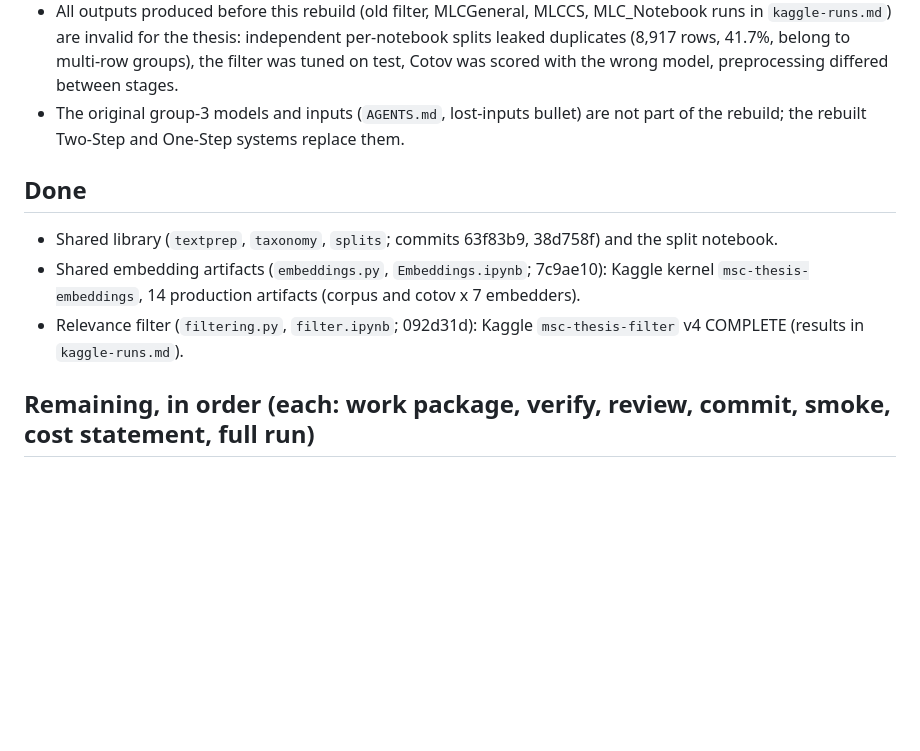
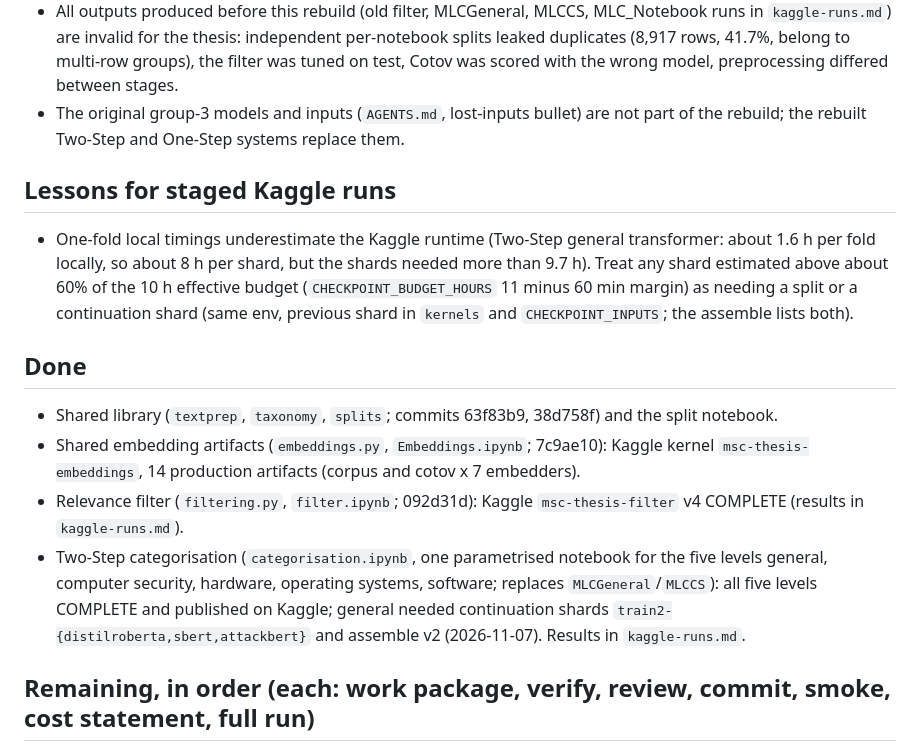
Before and after one commit to IrfEazy/msc-thesis, a Markdown page: notebooks/rebuild.md, the part around one of its changes. GitHub-like rendering; blank space fills up the shorter version.

Commit message:
docs(rebuild): move the two-step categorisation to done and keep the staged-run cost lesson

```diff
--- a/notebooks/rebuild.md
+++ b/notebooks/rebuild.md
@@ -10,9 +10,13 @@ Goal set by the human (2026-11-01): recreate the system exactly as the thesis me
 - All outputs produced before this rebuild (old filter, MLCGeneral, MLCCS, MLC_Notebook runs in `kaggle-runs.md`) are invalid for the thesis: independent per-notebook splits leaked duplicates (8,917 rows, 41.7%, belong to multi-row groups), the filter was tuned on test, Cotov was scored with the wrong model, preprocessing differed between stages.
 - The original group-3 models and inputs (`AGENTS.md`, lost-inputs bullet) are not part of the rebuild; the rebuilt Two-Step and One-Step systems replace them.
 
+## Lessons for staged Kaggle runs
+- One-fold local timings underestimate the Kaggle runtime (Two-Step general transformer: about 1.6 h per fold locally, so about 8 h per shard, but the shards needed more than 9.7 h). Treat any shard estimated above about 60% of the 10 h effective budget (`CHECKPOINT_BUDGET_HOURS` 11 minus 60 min margin) as needing a split or a continuation shard (same env, previous shard in `kernels` and `CHECKPOINT_INPUTS`; the assemble lists both).
+
 ## Done
 - Shared library (`textprep`, `taxonomy`, `splits`; commits 63f83b9, 38d758f) and the split notebook.
 - Shared embedding artifacts (`embeddings.py`, `Embeddings.ipynb`; 7c9ae10): Kaggle kernel `msc-thesis-embeddings`, 14 production artifacts (corpus and cotov x 7 embedders).
 - Relevance filter (`filtering.py`, `filter.ipynb`; 092d31d): Kaggle `msc-thesis-filter` v4 COMPLETE (results in `kaggle-runs.md`).
+- Two-Step categorisation (`categorisation.ipynb`, one parametrised notebook for the five levels general, computer security, hardware, operating systems, software; replaces `MLCGeneral`/`MLCCS`): all five levels COMPLETE and published on Kaggle; general needed continuation shards `train2-{distilroberta,sbert,attackbert}` and assemble v2 (2026-11-07). Results in `kaggle-runs.md`.
 
 ## Remaining, in order (each: work package, verify, review, commit, smoke, cost statement, full run)
```
Also changed, not shown: other parts of notebooks/rebuild.md (+4 -5 lines).
